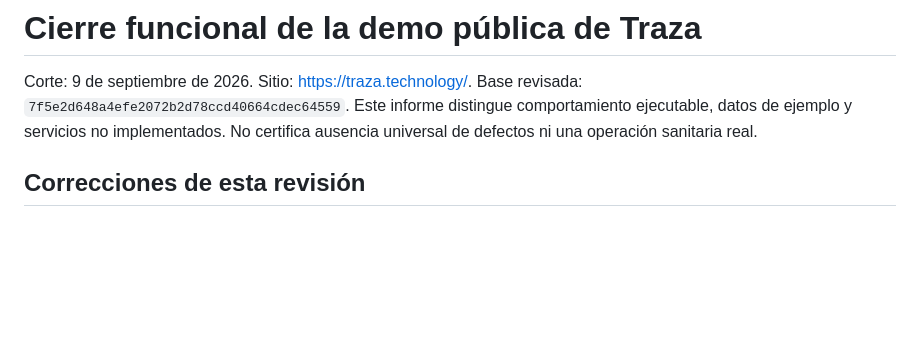
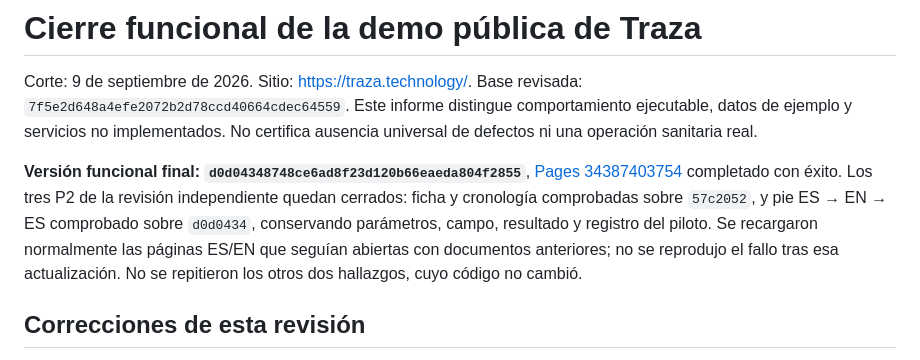
Before and after one commit to Equinocciodev/traza_web, a Markdown page: CIERRE_DEMO.md, the part around the change. Rendered like a GitHub page; blank space fills up the shorter version.

Commit message:
Documenta cierre público, tiempos y límites de la demo

```diff
--- a/CIERRE_DEMO.md
+++ b/CIERRE_DEMO.md
@@ -1,6 +1,8 @@
 # Cierre funcional de la demo pública de Traza
 
 Corte: 9 de septiembre de 2026. Sitio: https://traza.technology/. Base revisada: `7f5e2d648a4efe2072b2d78ccd40664cdec64559`. Este informe distingue comportamiento ejecutable, datos de ejemplo y servicios no implementados. No certifica ausencia universal de defectos ni una operación sanitaria real.
+
+**Versión funcional final: `d0d04348748ce6ad8f23d120b66eaeda804f2855`**, [Pages 34387403754](https://github.com/Equinocciodev/traza_web/actions/runs/34387403754) completado con éxito. Los tres P2 de la revisión independiente quedan cerrados: ficha y cronología comprobadas sobre `57c2052`, y pie ES → EN → ES comprobado sobre `d0d0434`, conservando parámetros, campo, resultado y registro del piloto. Se recargaron normalmente las páginas ES/EN que seguían abiertas con documentos anteriores; no se reprodujo el fallo tras esa actualización. No se repitieron los otros dos hallazgos, cuyo código no cambió.
 
 ## Correcciones de esta revisión
 
```
